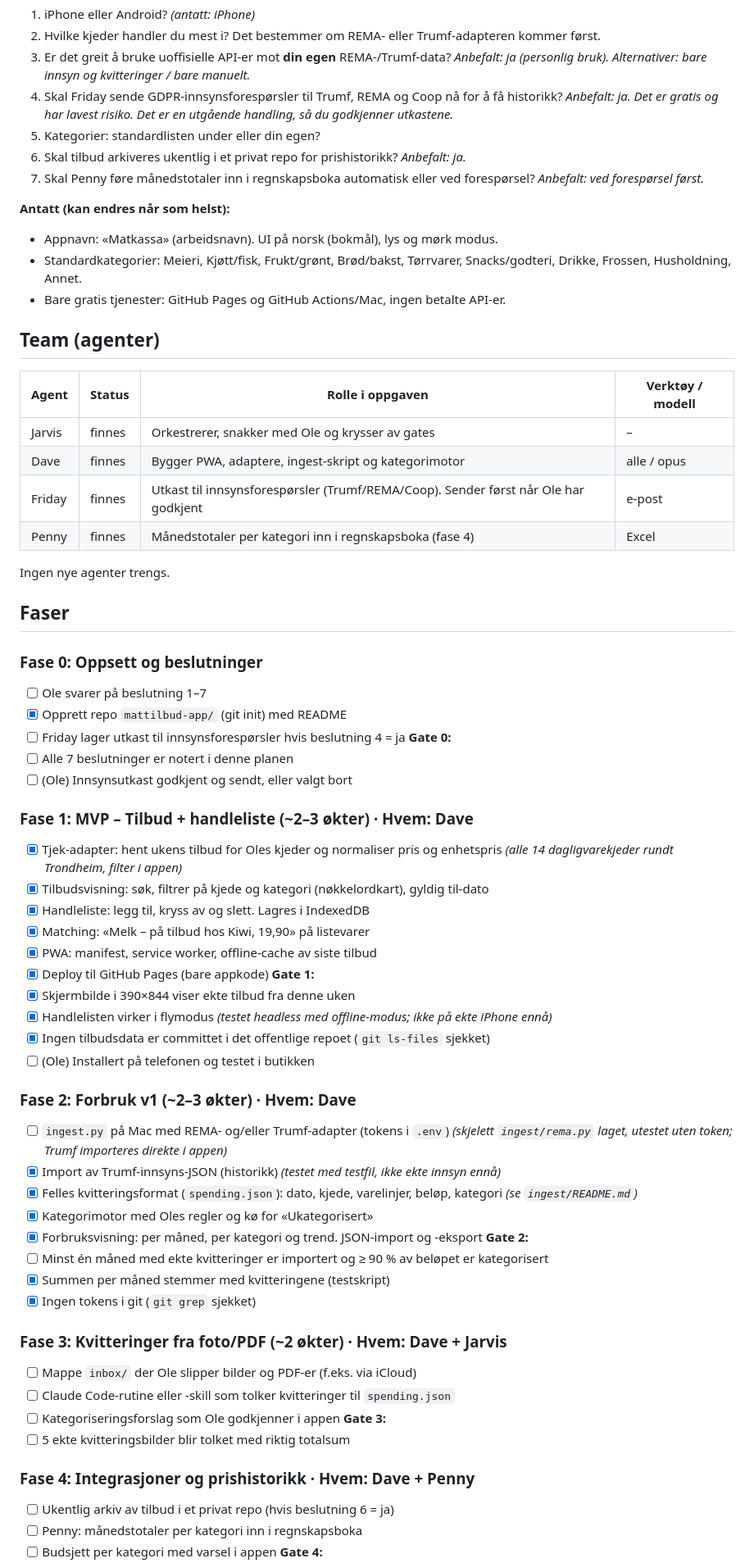
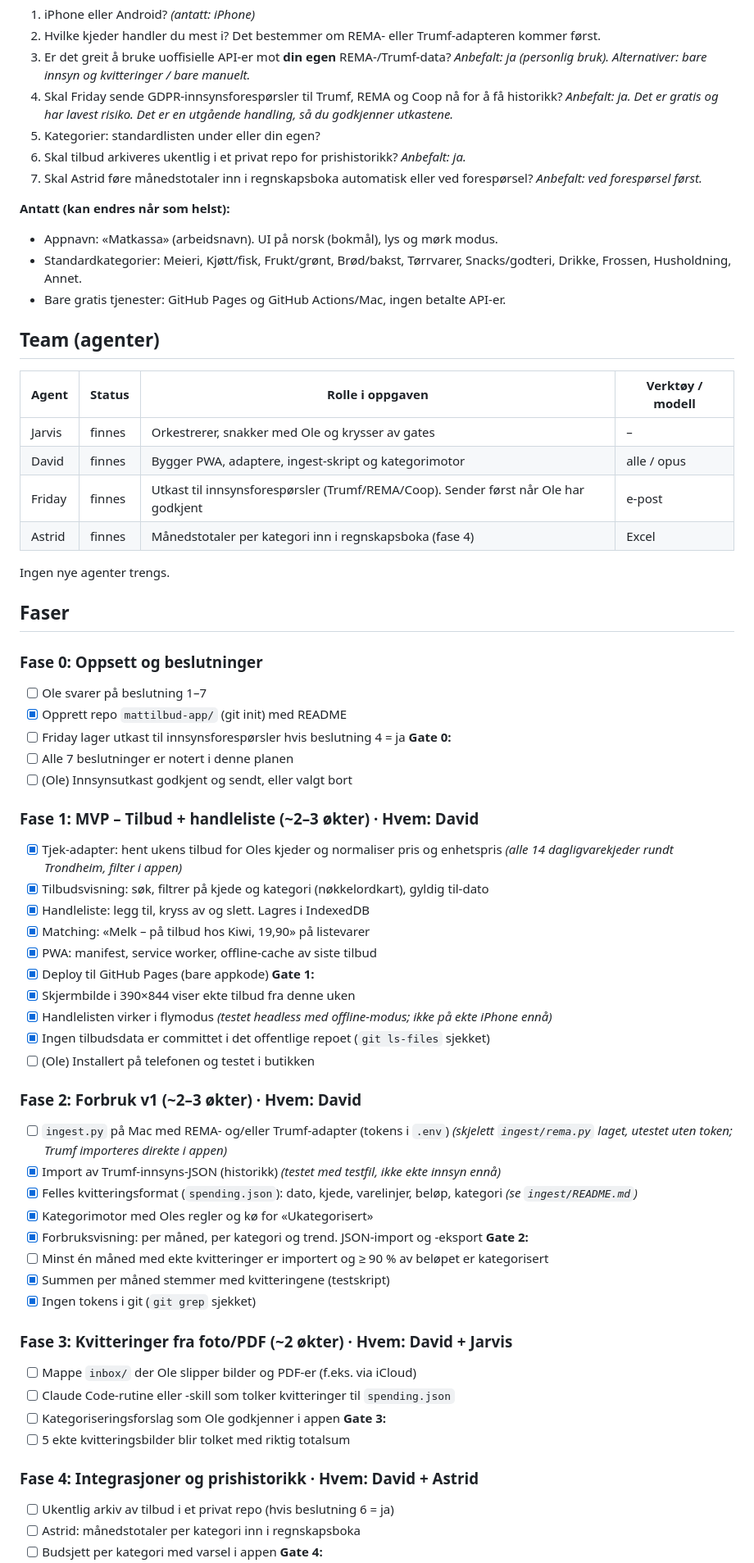
Before and after one commit to olecny/matkassa, a Markdown page: plan.md, the part around one of its changes. Shown at 82% size. GitHub-like rendering.

Commit message:
plan: agents renamed (Dave → David, Penny → Astrid)
Co-Authored-By: Claude Opus 5.5 <noreply@anthropic.com>
Claude-Session: https://claude.ai/code/session_01LhixUBtijuXWpWi8bL2KMH

```diff
--- a/plan.md
+++ b/plan.md
@@ -56,7 +56,7 @@ Telefon (PWA, norsk, offline)              Mac (Jarvis-maskinen)
 4. Skal Friday sende GDPR-innsynsforespørsler til Trumf, REMA og Coop nå for å få historikk? *Anbefalt: ja. Det er gratis og har lavest risiko. Det er en utgående handling, så du godkjenner utkastene.*
 5. Kategorier: standardlisten under eller din egen?
 6. Skal tilbud arkiveres ukentlig i et privat repo for prishistorikk? *Anbefalt: ja.*
-7. Skal Penny føre månedstotaler inn i regnskapsboka automatisk eller ved forespørsel? *Anbefalt: ved forespørsel først.*
+7. Skal Astrid føre månedstotaler inn i regnskapsboka automatisk eller ved forespørsel? *Anbefalt: ved forespørsel først.*
 
 **Antatt (kan endres når som helst):**
 - Appnavn: «Matkassa» (arbeidsnavn). UI på norsk (bokmål), lys og mørk modus.
@@ -67,9 +67,9 @@ Telefon (PWA, norsk, offline)              Mac (Jarvis-maskinen)
 | Agent | Status | Rolle i oppgaven | Verktøy / modell |
 |---|---|---|---|
 | Jarvis | finnes | Orkestrerer, snakker med Ole og krysser av gates | – |
-| Dave | finnes | Bygger PWA, adaptere, ingest-skript og kategorimotor | alle / opus |
+| David | finnes | Bygger PWA, adaptere, ingest-skript og kategorimotor | alle / opus |
 | Friday | finnes | Utkast til innsynsforespørsler (Trumf/REMA/Coop). Sender først når Ole har godkjent | e-post |
-| Penny | finnes | Månedstotaler per kategori inn i regnskapsboka (fase 4) | Excel |
+| Astrid | finnes | Månedstotaler per kategori inn i regnskapsboka (fase 4) | Excel |
 
 Ingen nye agenter trengs.
 
@@ -83,7 +83,7 @@ Ingen nye agenter trengs.
 - [ ] Alle 7 beslutninger er notert i denne planen
 - [ ] (Ole) Innsynsutkast godkjent og sendt, eller valgt bort
 
-### Fase 1: MVP – Tilbud + handleliste (~2–3 økter) · **Hvem:** Dave
+### Fase 1: MVP – Tilbud + handleliste (~2–3 økter) · **Hvem:** David
 - [x] Tjek-adapter: hent ukens tilbud for Oles kjeder og normaliser pris og enhetspris *(alle 14 dagligvarekjeder rundt Trondheim, filter i appen)*
 - [x] Tilbudsvisning: søk, filtrer på kjede og kategori (nøkkelordkart), gyldig til-dato
 - [x] Handleliste: legg til, kryss av og slett. Lagres i IndexedDB
@@ -96,7 +96,7 @@ Ingen nye agenter trengs.
 - [x] Ingen tilbudsdata er committet i det offentlige repoet (`git ls-files` sjekket)
 - [ ] (Ole) Installert på telefonen og testet i butikken
 
-### Fase 2: Forbruk v1 (~2–3 økter) · **Hvem:** Dave
+### Fase 2: Forbruk v1 (~2–3 økter) · **Hvem:** David
 - [ ] `ingest.py` på Mac med REMA- og/eller Trumf-adapter (tokens i `.env`) *(skjelett `ingest/rema.py` laget, utestet uten token; Trumf importeres direkte i appen)*
 - [x] Import av Trumf-innsyns-JSON (historikk) *(testet med testfil, ikke ekte innsyn ennå)*
 - [x] Felles kvitteringsformat (`spending.json`): dato, kjede, varelinjer, beløp, kategori *(se `ingest/README.md`)*
@@ -107,15 +107,15 @@ Ingen nye agenter trengs.
 - [x] Summen per måned stemmer med kvitteringene (testskript)
 - [x] Ingen tokens i git (`git grep` sjekket)
 
-### Fase 3: Kvitteringer fra foto/PDF (~2 økter) · **Hvem:** Dave + Jarvis
+### Fase 3: Kvitteringer fra foto/PDF (~2 økter) · **Hvem:** David + Jarvis
 - [ ] Mappe `inbox/` der Ole slipper bilder og PDF-er (f.eks. via iCloud)
 - [ ] Claude Code-rutine eller -skill som tolker kvitteringer til `spending.json`
 - [ ] Kategoriseringsforslag som Ole godkjenner i appen
 **Gate 3:**
 - [ ] 5 ekte kvitteringsbilder blir tolket med riktig totalsum
 
-### Fase 4: Integrasjoner og prishistorikk · **Hvem:** Dave + Penny
+### Fase 4: Integrasjoner og prishistorikk · **Hvem:** David + Astrid
 - [ ] Ukentlig arkiv av tilbud i et privat repo (hvis beslutning 6 = ja)
-- [ ] Penny: månedstotaler per kategori inn i regnskapsboka
+- [ ] Astrid: månedstotaler per kategori inn i regnskapsboka
 - [ ] Budsjett per kategori med varsel i appen
 **Gate 4:**
```
Also changed, not shown: other parts of plan.md (+5 -5 lines).
